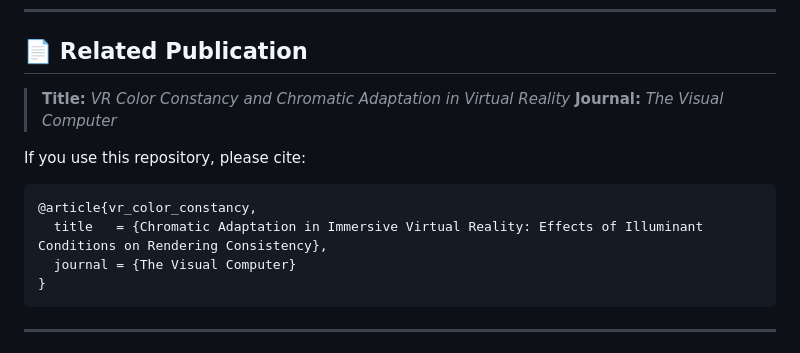
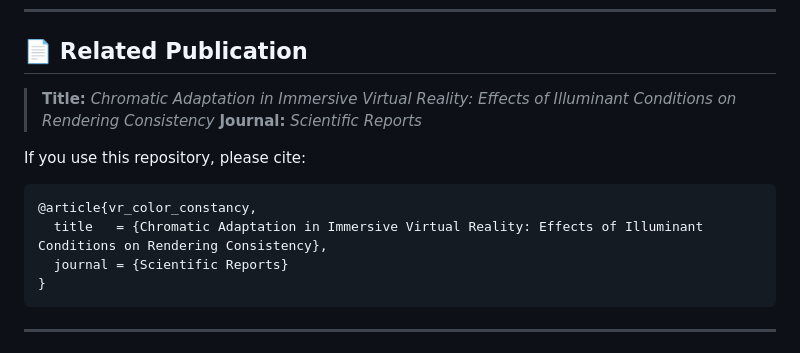
Before and after one commit to francisco-diaz-barrancas/VR-Color-Adaptation, a Markdown page: README.md, the part around the change. Rendered like a GitHub page.

````diff
--- a/README.md
+++ b/README.md
@@ -8,15 +8,15 @@ The system has been developed in Unity and enables controlled perceptual experim
 
 ## 📄 Related Publication
 
-> **Title:** *VR Color Constancy and Chromatic Adaptation in Virtual Reality*
-> **Journal:** *The Visual Computer*
+> **Title:** *Chromatic Adaptation in Immersive Virtual Reality: Effects of Illuminant Conditions on Rendering Consistency*
+> **Journal:** *Scientific Reports*
 
 If you use this repository, please cite:
 
 ```bibtex
 @article{vr_color_constancy,
   title   = {Chromatic Adaptation in Immersive Virtual Reality: Effects of Illuminant Conditions on Rendering Consistency},
-  journal = {The Visual Computer}
+  journal = {Scientific Reports}
 }
 ```
 
````
